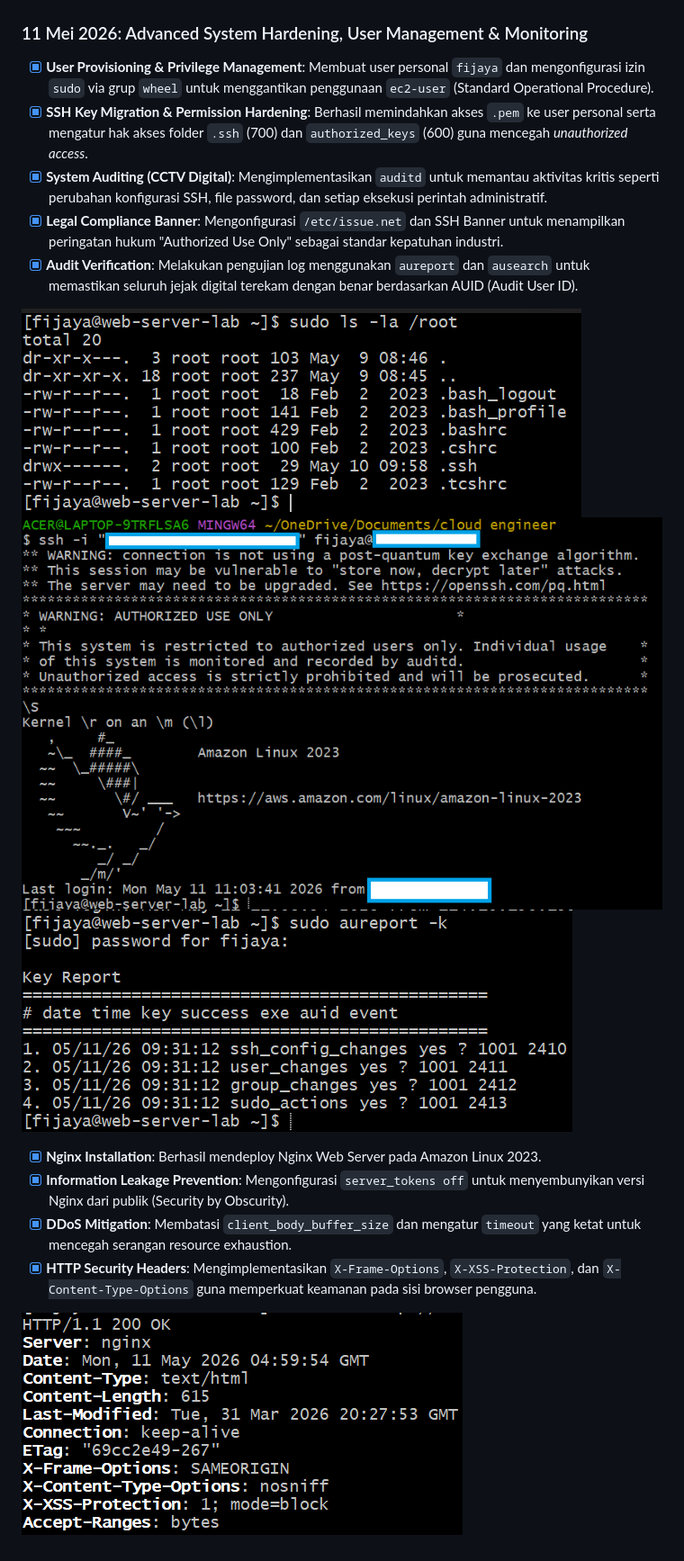
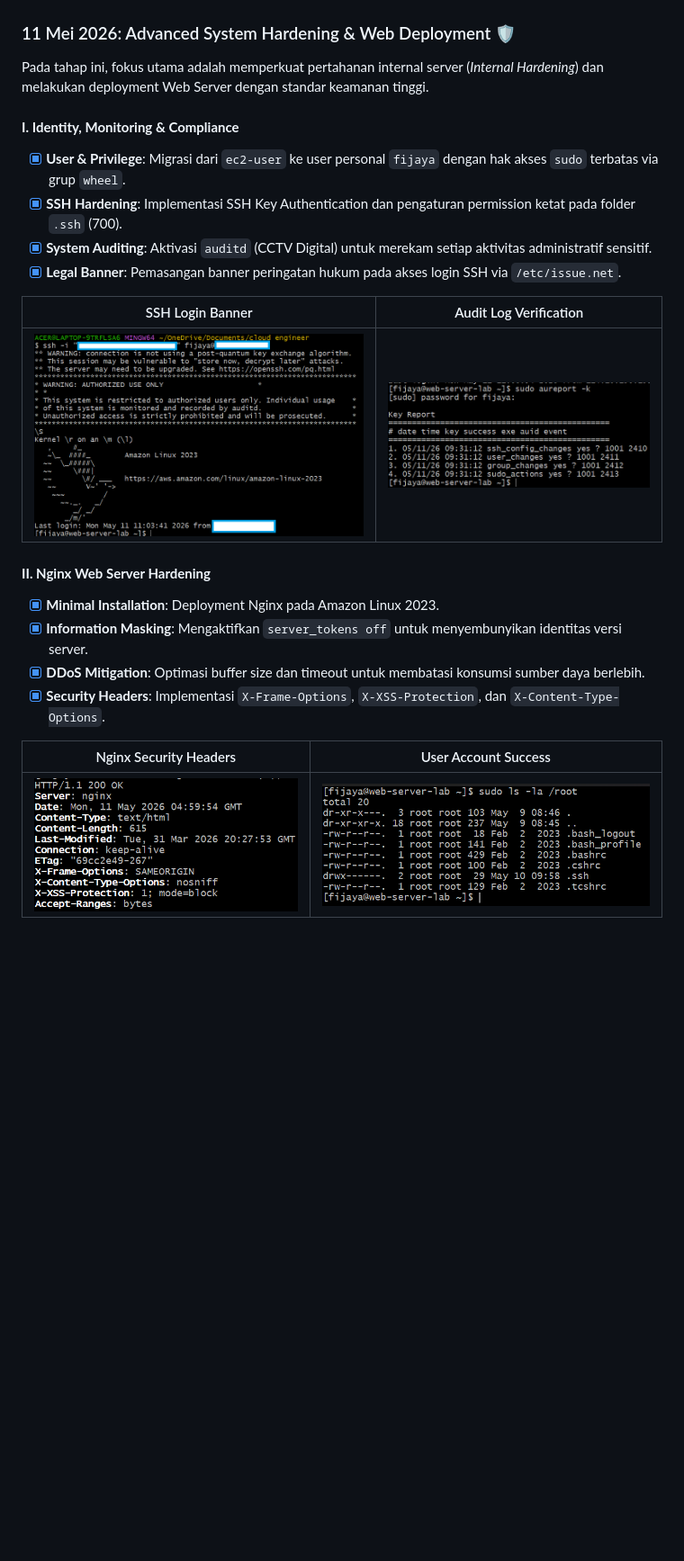
Before and after one commit to FijayaSamsudin-cloud/aws-cloud-security-lab, a Markdown page: README.md, the part around one of its changes. Shown at 90% size. GitHub-like rendering; blank space fills up the shorter version.

Commit message:
Milestone: Advanced Hardening, System Auditing, and Nginx Deployment Completed

```diff
--- a/README.md
+++ b/README.md
@@ -56,21 +58,26 @@ Halo! Saya **Fijaya Samsudin**. Repository ini adalah bukti perjalanan saya mend
 ![EC2 Running Status](./img/ec2-status-running.png)
 
 
-### 11 Mei 2026: Advanced System Hardening, User Management & Monitoring
-- [x] **User Provisioning & Privilege Management**: Membuat user personal `fijaya` dan mengonfigurasi izin `sudo` via grup `wheel` untuk menggantikan penggunaan `ec2-user` (Standard Operational Procedure).
-- [x] **SSH Key Migration & Permission Hardening**: Berhasil memindahkan akses `.pem` ke user personal serta mengatur hak akses folder `.ssh` (700) dan `authorized_keys` (600) guna mencegah *unauthorized access*.
-- [x] **System Auditing (CCTV Digital)**: Mengimplementasikan `auditd` untuk memantau aktivitas kritis seperti perubahan konfigurasi SSH, file password, dan setiap eksekusi perintah administratif.
-- [x] **Legal Compliance Banner**: Mengonfigurasi `/etc/issue.net` dan SSH Banner untuk menampilkan peringatan hukum "Authorized Use Only" sebagai standar kepatuhan industri.
-- [x] **Audit Verification**: Melakukan pengujian log menggunakan `aureport` dan `ausearch` untuk memastikan seluruh jejak digital terekam dengan benar berdasarkan AUID (Audit User ID).
+### 11 Mei 2026: Advanced System Hardening & Web Deployment 🛡️
 
-![User Login Success](./img/user-fijaya-login.png)
-![SSH Warning Banner](./img/ssh-banner-warning.png)
-![Audit Log Success](./img/audit-log-check.png)
+Pada tahap ini, fokus utama adalah memperkuat pertahanan internal server (*Internal Hardening*) dan melakukan deployment Web Server dengan standar keamanan tinggi.
 
+#### **I. Identity, Monitoring & Compliance**
+- [x] **User & Privilege**: Migrasi dari `ec2-user` ke user personal `fijaya` dengan hak akses `sudo` terbatas via grup `wheel`.
+- [x] **SSH Hardening**: Implementasi SSH Key Authentication dan pengaturan permission ketat pada folder `.ssh` (700).
+- [x] **System Auditing**: Aktivasi `auditd` (CCTV Digital) untuk merekam setiap aktivitas administratif sensitif.
+- [x] **Legal Banner**: Pemasangan banner peringatan hukum pada akses login SSH via `/etc/issue.net`.
 
-- [x] **Nginx Installation**: Berhasil mendeploy Nginx Web Server pada Amazon Linux 2023.
-- [x] **Information Leakage Prevention**: Mengonfigurasi `server_tokens off` untuk menyembunyikan versi Nginx dari publik (Security by Obscurity).
-- [x] **DDoS Mitigation**: Membatasi `client_body_buffer_size` dan mengatur `timeout` yang ketat untuk mencegah serangan resource exhaustion.
-- [x] **HTTP Security Headers**: Mengimplementasikan `X-Frame-Options`, `X-XSS-Protection`, dan `X-Content-Type-Options` guna memperkuat keamanan pada sisi browser pengguna.
+| SSH Login Banner | Audit Log Verification |
+| :---: | :---: |
+| ![SSH Warning Banner](./img/ssh-banner-warning.png) | ![Audit Log Success](./img/audit-log-check.png) |
 
-![Nginx Hardening Success](./img/nginx-headers-check.png)
+#### **II. Nginx Web Server Hardening**
+- [x] **Minimal Installation**: Deployment Nginx pada Amazon Linux 2023.
+- [x] **Information Masking**: Mengaktifkan `server_tokens off` untuk menyembunyikan identitas versi server.
+- [x] **DDoS Mitigation**: Optimasi buffer size dan timeout untuk membatasi konsumsi sumber daya berlebih.
+- [x] **Security Headers**: Implementasi `X-Frame-Options`, `X-XSS-Protection`, dan `X-Content-Type-Options`.
+
+| Nginx Security Headers | User Account Success |
+| :---: | :---: |
+| ![Nginx Hardening Success](./img/nginx-headers-check.png) | ![User Login Success](./img/user-fijaya-login.png) |
```
Also changed, not shown: other parts of README.md (+7 -5 lines).
